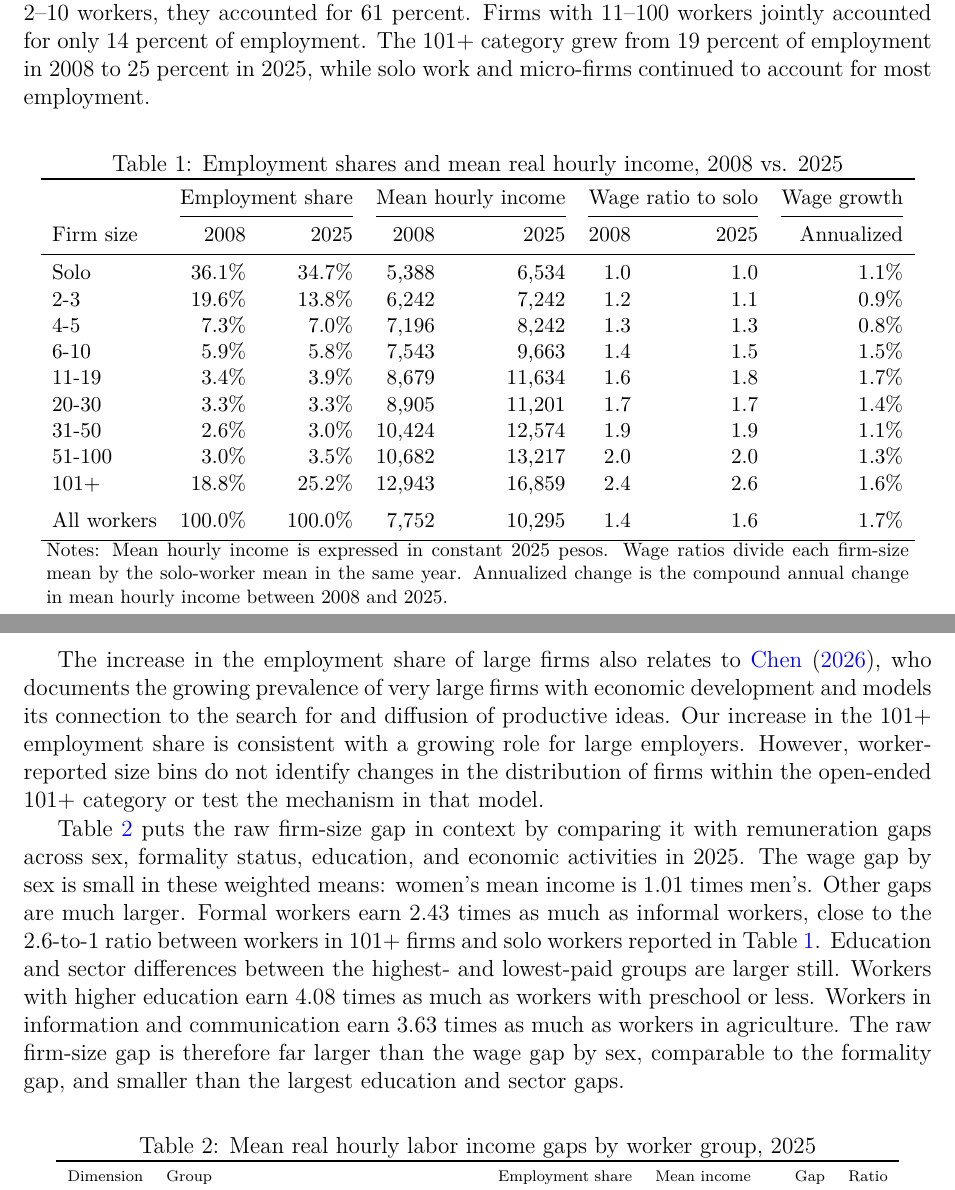
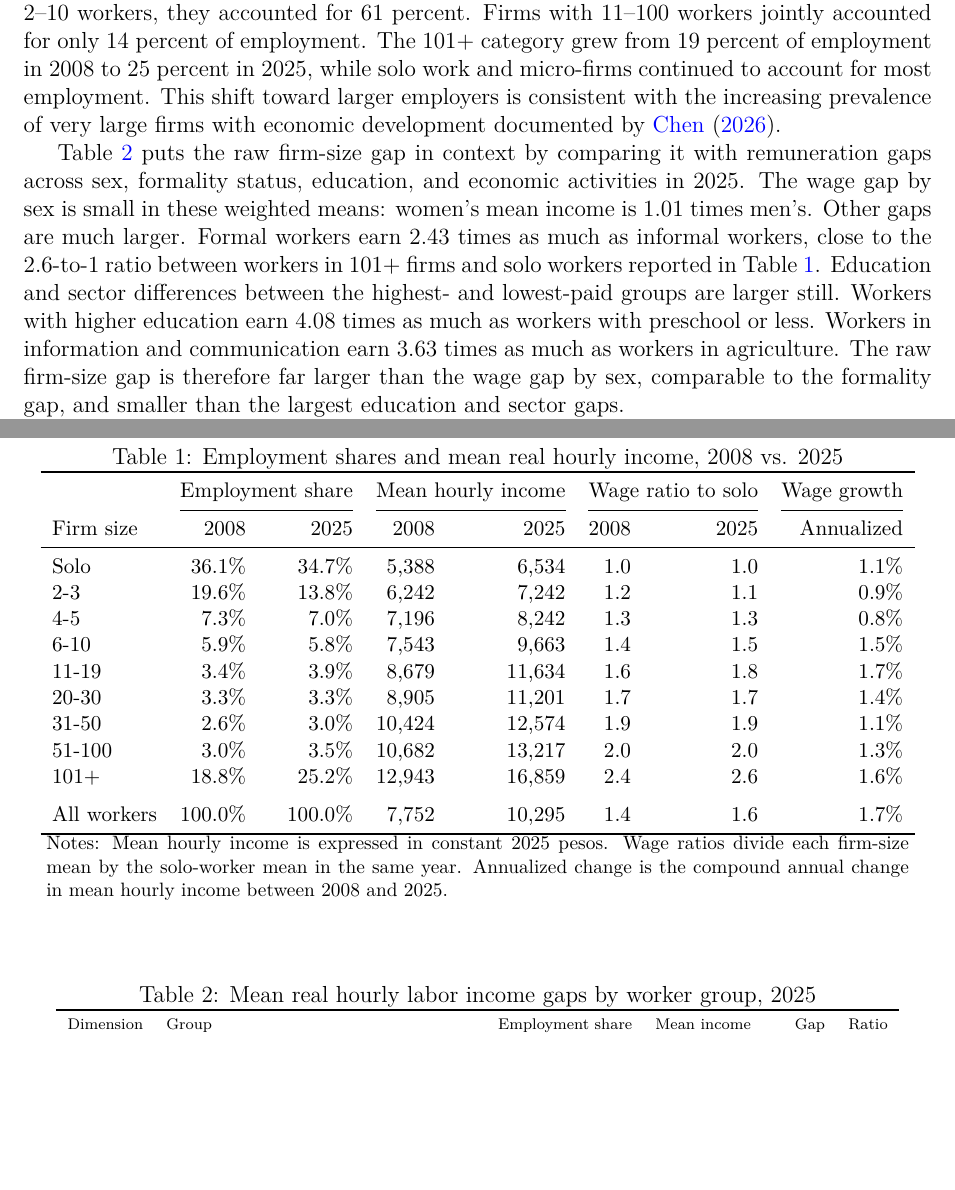
Before and after one commit to oliverpardo1979/Again-Firm-Size-Paper, a LaTeX paper (manuscript_no_author_details.tex, which reads Paper/sections/descriptive_statistics.tex): two parts of pages 4 and 5 of 57, joined at a grey line, cut so that both start at the same text, the shorter picture padded with empty space. Compiled offline with pdfLaTeX.

Commit message:
Integrate brief Chen citation into employment distribution paragraph

```diff
--- a/Paper/sections/descriptive_statistics.tex
+++ b/Paper/sections/descriptive_statistics.tex
@@ -5,17 +5,9 @@ place the raw firm-size wage gap next to other remuneration gaps, describe worke
 
 Table~\ref{tab:descriptive-core-size-2008-2025} establishes two raw facts behind the paper. First, mean real hourly income is substantially higher in large firms than in solo work. In 2008, solo workers earned 5,388 Colombian pesos at 2025 prices per hour on average, compared with 12,943 pesos among workers in firms with 101 or more workers, a ratio of 2.4 to 1. By 2025, the corresponding means were 6,534 and 16,859 pesos, a ratio of 2.6 to 1. Relative to 101+ workers, solo workers earned 42 percent of the large-firm mean in 2008 and 39 percent in 2025. Relative to workers in firms with 11--19 workers, 101+ workers earned 1.49 times as much in 2008 and 1.45 times as much in 2025. The all-worker mean increased from 7,752 to 10,295 pesos, equivalent to 1.7 percent annualized real growth between 2008 and 2025. Average weekly hours in the analytic sample declined from 47.8 to 43.8 over the same period. This decline helps explain why real hourly income grew faster than implied monthly labor income per worker, which increased by 1.5 percent per year. Neither weekly hours nor implied monthly income is reported in the table.
 
-Second, employment remains concentrated in solo work and the smallest firms. In 2025, solo workers accounted for 35 percent of employment. Together with workers in firms with 2--10 workers, they accounted for 61 percent. Firms with 11--100 workers jointly accounted for only 14 percent of employment. The 101+ category grew from 19 percent of employment in 2008 to 25 percent in 2025, while solo work and micro-firms continued to account for most employment.
+Second, employment remains concentrated in solo work and the smallest firms. In 2025, solo workers accounted for 35 percent of employment. Together with workers in firms with 2--10 workers, they accounted for 61 percent. Firms with 11--100 workers jointly accounted for only 14 percent of employment. The 101+ category grew from 19 percent of employment in 2008 to 25 percent in 2025, while solo work and micro-firms continued to account for most employment. This shift toward larger employers is consistent with the increasing prevalence of very large firms with economic development documented by \citet{Chen2026}.
 
 \input{Paper/sections/descriptive_core_size_2008_2025_table}
-
-The increase in the employment share of large firms also relates to
-\citet{Chen2026}, who documents the growing prevalence of very large firms
-with economic development and models its connection to the search for and
-diffusion of productive ideas. Our increase in the 101+ employment share is
-consistent with a growing role for large employers. However, worker-reported
-size bins do not identify changes in the distribution of firms within the
-open-ended 101+ category or test the mechanism in that model.
 
 Table~\ref{tab:descriptive-wage-gaps-2025} puts the raw firm-size gap in
 context by comparing it with remuneration gaps across sex, formality status,
```
